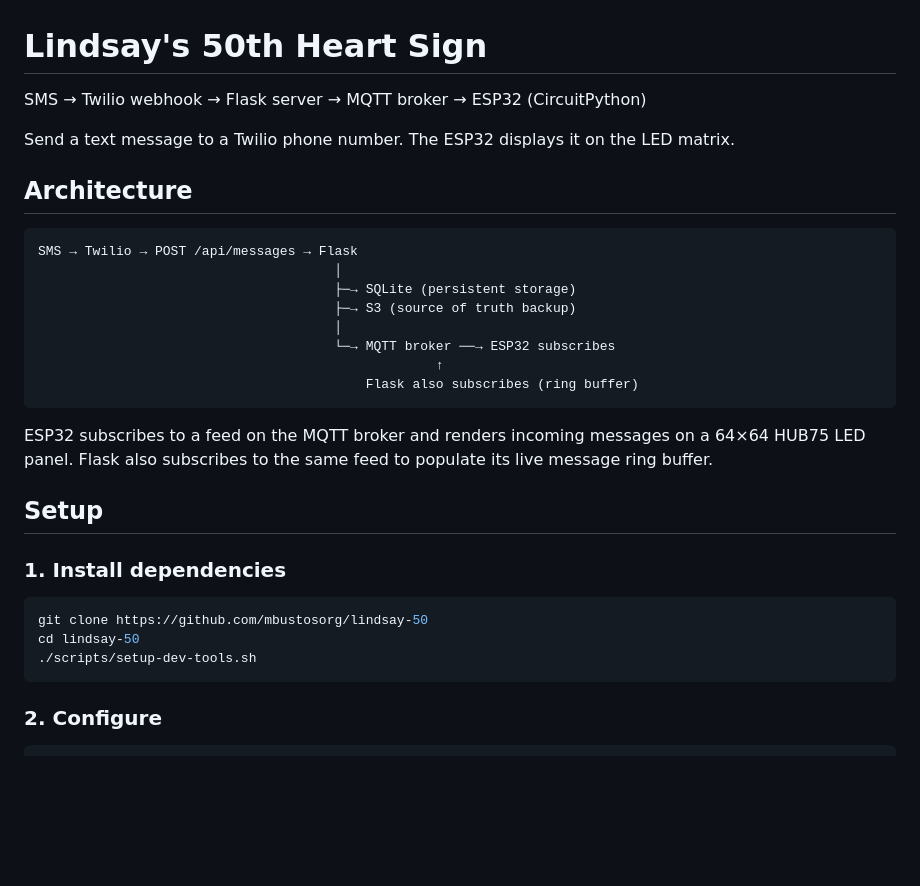
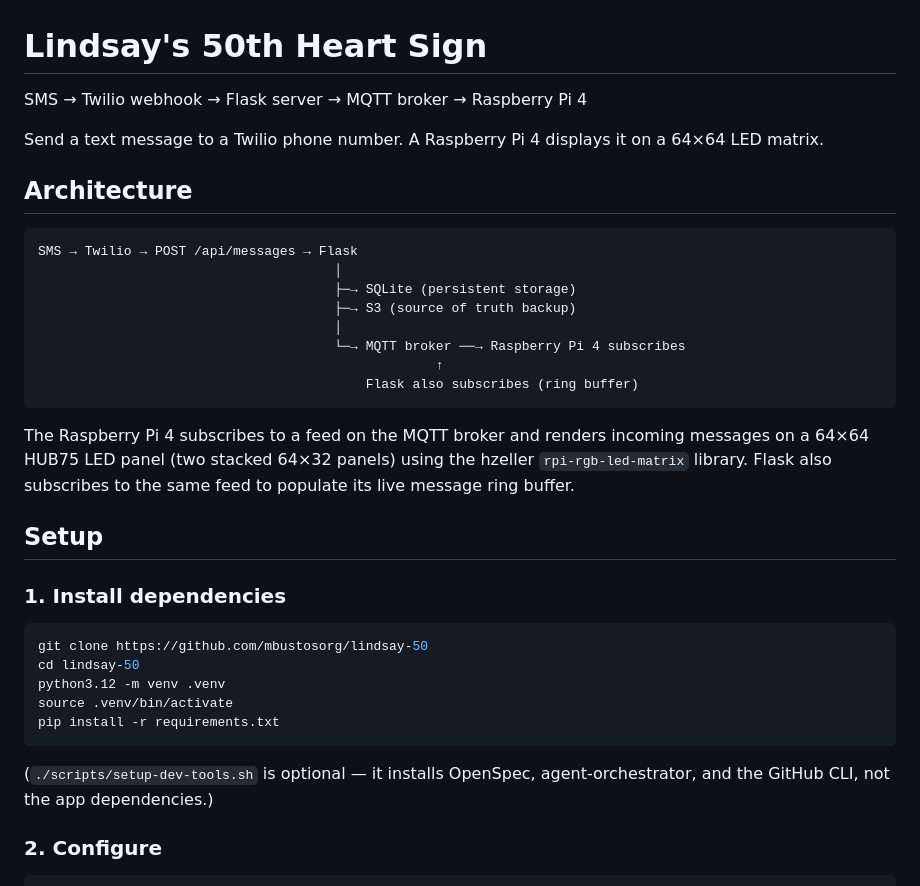
Before and after one commit to mbustosorg/lindsay-50, a Markdown page: README.md, the part around one of its changes. Rendered like a GitHub page; blank space fills up the shorter version.

````diff
--- a/README.md
+++ b/README.md
@@ -1,8 +1,8 @@
 # Lindsay's 50th Heart Sign
 
-SMS → Twilio webhook → Flask server → MQTT broker → ESP32 (CircuitPython)
+SMS → Twilio webhook → Flask server → MQTT broker → Raspberry Pi 4
 
-Send a text message to a Twilio phone number. The ESP32 displays it on the LED matrix.
+Send a text message to a Twilio phone number. A Raspberry Pi 4 displays it on a 64×64 LED matrix.
 
 ## Architecture
 
@@ -12,12 +12,15 @@ SMS → Twilio → POST /api/messages → Flask
                                       ├─→ SQLite (persistent storage)
                                       ├─→ S3 (source of truth backup)
                                       │
-                                      └─→ MQTT broker ──→ ESP32 subscribes
+                                      └─→ MQTT broker ──→ Raspberry Pi 4 subscribes
                                                    ↑
                                           Flask also subscribes (ring buffer)
 ```
 
-ESP32 subscribes to a feed on the MQTT broker and renders incoming messages on a 64×64 HUB75 LED panel. Flask also subscribes to the same feed to populate its live message ring buffer.
+The Raspberry Pi 4 subscribes to a feed on the MQTT broker and renders incoming
+messages on a 64×64 HUB75 LED panel (two stacked 64×32 panels) using the hzeller
+`rpi-rgb-led-matrix` library. Flask also subscribes to the same feed to populate
+its live message ring buffer.
 
 ## Setup
 
@@ -26,8 +29,13 @@ ESP32 subscribes to a feed on the MQTT broker and renders incoming messages on a
 ```bash
 git clone https://github.com/mbustosorg/lindsay-50
 cd lindsay-50
-./scripts/setup-dev-tools.sh
+python3.12 -m venv .venv
+source .venv/bin/activate
+pip install -r requirements.txt
 ```
+
+(`./scripts/setup-dev-tools.sh` is optional — it installs OpenSpec,
+agent-orchestrator, and the GitHub CLI, not the app dependencies.)
 
 ### 2. Configure
 
````
Also changed, not shown: other parts of README.md (+47 -36 lines), CLAUDE.md (+10 -7 lines).
